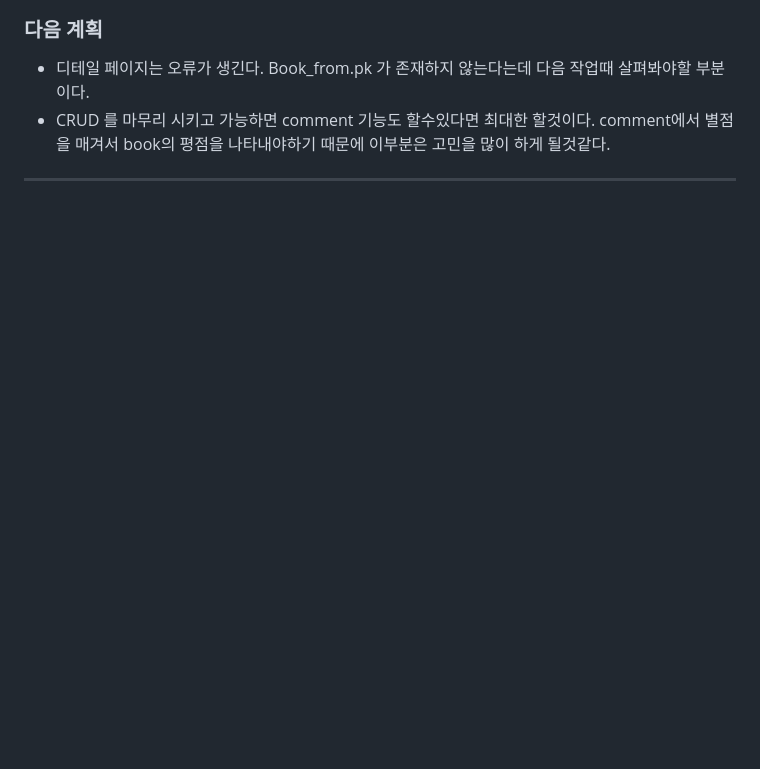
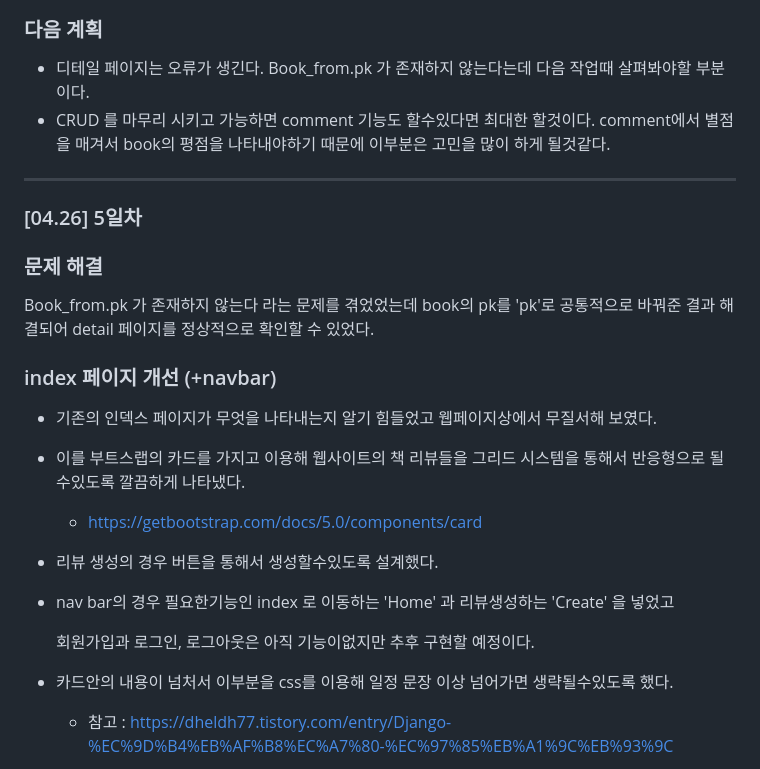
Before and after one commit to shs9509/pjt_-, a Markdown page: README.md, the part around the change printed below. Rendered like a GitHub page; blank space fills up the shorter version.

```diff
--- a/README.md
+++ b/README.md
@@ -305,3 +305,33 @@ html에서 base.html 확장시키려는데 `block`이 먹질 않는다.
 
 -----------
 
+### [04.26] 5일차
+
+
+
+### 문제 해결
+
+Book_from.pk 가 존재하지 않는다 라는 문제를 겪었었는데 book의 pk를 'pk'로 공통적으로 바꿔준 결과 해결되어 detail 페이지를 정상적으로 확인할 수 있었다.
+
+
+
+### index 페이지 개선 (+navbar)
+
+- 기존의 인덱스 페이지가 무엇을 나타내는지 알기 힘들었고 웹페이지상에서 무질서해 보였다.
+
+- 이를 부트스랩의 카드를 가지고 이용해 웹사이트의 책 리뷰들을 그리드 시스템을 통해서 반응형으로 될수있도록 깔끔하게 나타냈다.
+
+  - https://getbootstrap.com/docs/5.0/components/card
+
+- 리뷰 생성의 경우 버튼을 통해서 생성할수있도록 설계했다.
+
+- nav bar의 경우 필요한기능인 index 로 이동하는 'Home' 과 리뷰생성하는 'Create' 을 넣었고
+
+  회원가입과 로그인, 로그아웃은 아직 기능이없지만 추후 구현할 예정이다.
+
+- 카드안의 내용이 넘처서 이부분을 css를 이용해 일정 문장 이상 넘어가면 생략될수있도록 했다.
+
+  - 참고 : https://dheldh77.tistory.com/entry/Django-%EC%9D%B4%EB%AF%B8%EC%A7%80-%EC%97%85%EB%A1%9C%EB%93%9C
+
+
+
```
Also changed, not shown: other parts of README.md (+93 -0 lines), README.assets/image-20210426230942816.png (added), README.assets/image-20210426231004966.png (added), README.assets/image-20210426232122511.png (added), media/개미.jpg (added), media/명견만리.jpg (added), 14 other files.
